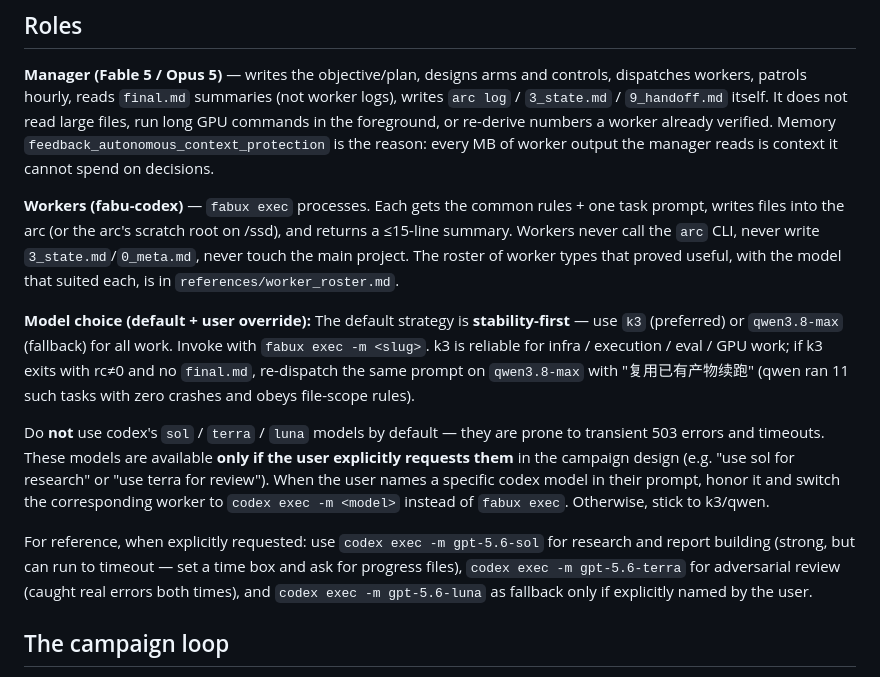
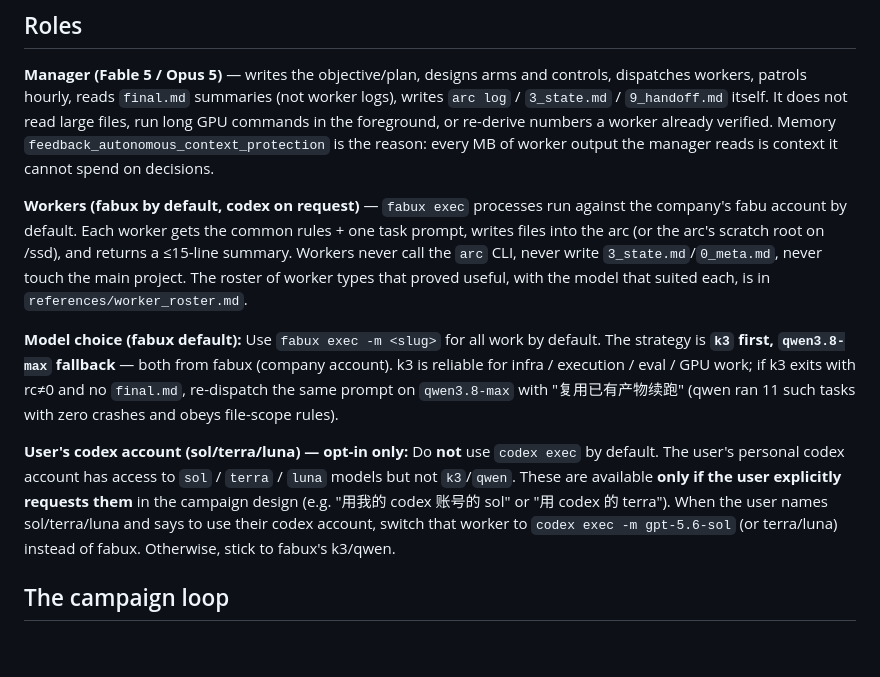
Before and after one commit to Bisgates/my_skills, a Markdown page: fabu-agent-team/SKILL.md, the part around the change. Drawn GitHub-style; blank space fills up the shorter version.

Commit message:
fabu-agent-team: clarify fabux (company) vs codex (user account) distinction
- fabux is default (company account): k3/qwen priority
- codex is user's personal account: sol/terra/luna only on explicit user request
- Avoid sol/terra/luna instability unless user specifically names them

Co-Authored-By: Claude Haiku 4.5 <noreply@anthropic.com>
Claude-Session: https://claude.ai/code/session_01Lbx7XSpPNtYvdLMi554Aog

```diff
--- a/fabu-agent-team/SKILL.md
+++ b/fabu-agent-team/SKILL.md
@@ -38,13 +38,11 @@ If the wrapper returns rc=3, the machine is off the fabu network; switch workers
 
 **Manager (Fable 5 / Opus 5)** — writes the objective/plan, designs arms and controls, dispatches workers, patrols hourly, reads `final.md` summaries (not worker logs), writes `arc log` / `3_state.md` / `9_handoff.md` itself. It does not read large files, run long GPU commands in the foreground, or re-derive numbers a worker already verified. Memory `feedback_autonomous_context_protection` is the reason: every MB of worker output the manager reads is context it cannot spend on decisions.
 
-**Workers (fabu-codex)** — `fabux exec` processes. Each gets the common rules + one task prompt, writes files into the arc (or the arc's scratch root on /ssd), and returns a ≤15-line summary. Workers never call the `arc` CLI, never write `3_state.md`/`0_meta.md`, never touch the main project. The roster of worker types that proved useful, with the model that suited each, is in `references/worker_roster.md`.
+**Workers (fabux by default, codex on request)** — `fabux exec` processes run against the company's fabu account by default. Each worker gets the common rules + one task prompt, writes files into the arc (or the arc's scratch root on /ssd), and returns a ≤15-line summary. Workers never call the `arc` CLI, never write `3_state.md`/`0_meta.md`, never touch the main project. The roster of worker types that proved useful, with the model that suited each, is in `references/worker_roster.md`.
 
-**Model choice (default + user override):** The default strategy is **stability-first** — use `k3` (preferred) or `qwen3.8-max` (fallback) for all work. Invoke with `fabux exec -m <slug>`. k3 is reliable for infra / execution / eval / GPU work; if k3 exits with rc≠0 and no `final.md`, re-dispatch the same prompt on `qwen3.8-max` with "复用已有产物续跑" (qwen ran 11 such tasks with zero crashes and obeys file-scope rules).
+**Model choice (fabux default):** Use `fabux exec -m <slug>` for all work by default. The strategy is **`k3` first, `qwen3.8-max` fallback** — both from fabux (company account). k3 is reliable for infra / execution / eval / GPU work; if k3 exits with rc≠0 and no `final.md`, re-dispatch the same prompt on `qwen3.8-max` with "复用已有产物续跑" (qwen ran 11 such tasks with zero crashes and obeys file-scope rules).
 
-Do **not** use codex's `sol` / `terra` / `luna` models by default — they are prone to transient 503 errors and timeouts. These models are available **only if the user explicitly requests them** in the campaign design (e.g. "use sol for research" or "use terra for review"). When the user names a specific codex model in their prompt, honor it and switch the corresponding worker to `codex exec -m <model>` instead of `fabux exec`. Otherwise, stick to k3/qwen.
-
-For reference, when explicitly requested: use `codex exec -m gpt-5.6-sol` for research and report building (strong, but can run to timeout — set a time box and ask for progress files), `codex exec -m gpt-5.6-terra` for adversarial review (caught real errors both times), and `codex exec -m gpt-5.6-luna` as fallback only if explicitly named by the user.
+**User's codex account (sol/terra/luna) — opt-in only:** Do **not** use `codex exec` by default. The user's personal codex account has access to `sol` / `terra` / `luna` models but not `k3`/`qwen`. These are available **only if the user explicitly requests them** in the campaign design (e.g. "用我的 codex 账号的 sol" or "用 codex 的 terra"). When the user names sol/terra/luna and says to use their codex account, switch that worker to `codex exec -m gpt-5.6-sol` (or terra/luna) instead of fabux. Otherwise, stick to fabux's k3/qwen.
 
 ## The campaign loop
 
```
